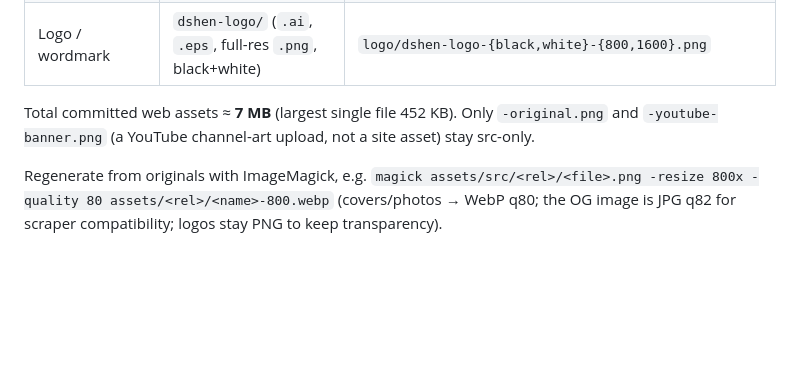
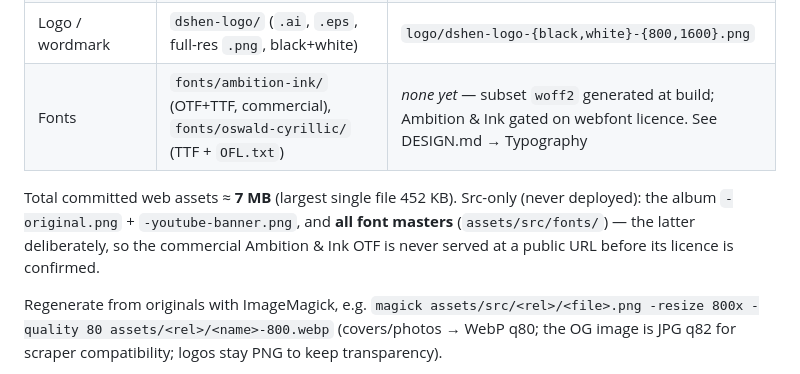
Before and after one commit to ganisen/dshenmusic, a Markdown page: CONTENT.md, the part around the change. GitHub-like rendering; blank space fills up the shorter version.

```diff
--- a/CONTENT.md
+++ b/CONTENT.md
@@ -102,9 +102,12 @@ tracked (~5 MB total, largest 344 KB), generated with ImageMagick at quality 80.
 | Single «Неактриса» | `neaktrisa/` (1:1 + 9:16) | `neaktrisa/neaktrisa-1x1-{400,800,1200}.webp`, `neaktrisa-9x16-{800,1080}.webp` |
 | UNPLUGGED photos (15) | `unplugged-2026-07-11/DSC*.jpg` | `unplugged-2026-07-11/DSC<n>-{800,1600}.webp` (all 15) + `-2400.webp` for the 3 hero picks (DSC09567 / 09398 / 09446); plus `PHOTOS.md` |
 | Logo / wordmark | `dshen-logo/` (`.ai`, `.eps`, full-res `.png`, black+white) | `logo/dshen-logo-{black,white}-{800,1600}.png` |
+| Fonts | `fonts/ambition-ink/` (OTF+TTF, commercial), `fonts/oswald-cyrillic/` (TTF + `OFL.txt`) | *none yet* — subset `woff2` generated at build; Ambition & Ink gated on webfont licence. See DESIGN.md → Typography |
 
-Total committed web assets ≈ **7 MB** (largest single file 452 KB). Only `-original.png`
-and `-youtube-banner.png` (a YouTube channel-art upload, not a site asset) stay src-only.
+Total committed web assets ≈ **7 MB** (largest single file 452 KB). Src-only (never
+deployed): the album `-original.png` + `-youtube-banner.png`, and **all font masters**
+(`assets/src/fonts/`) — the latter deliberately, so the commercial Ambition & Ink OTF is
+never served at a public URL before its licence is confirmed.
 
 Regenerate from originals with ImageMagick, e.g.
 `magick assets/src/<rel>/<file>.png -resize 800x -quality 80 assets/<rel>/<name>-800.webp`
```
Also changed, not shown: DESIGN.md (+46 -10 lines).
